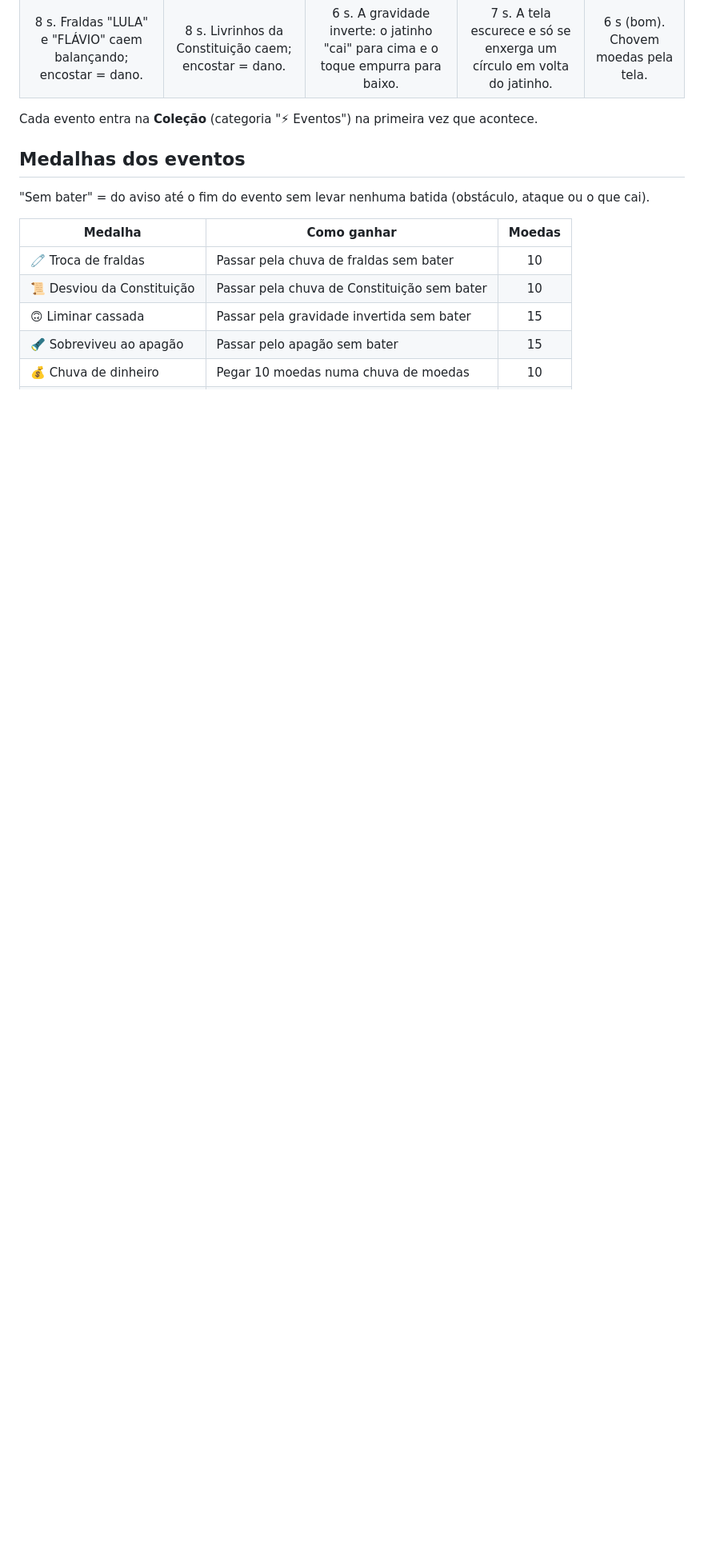
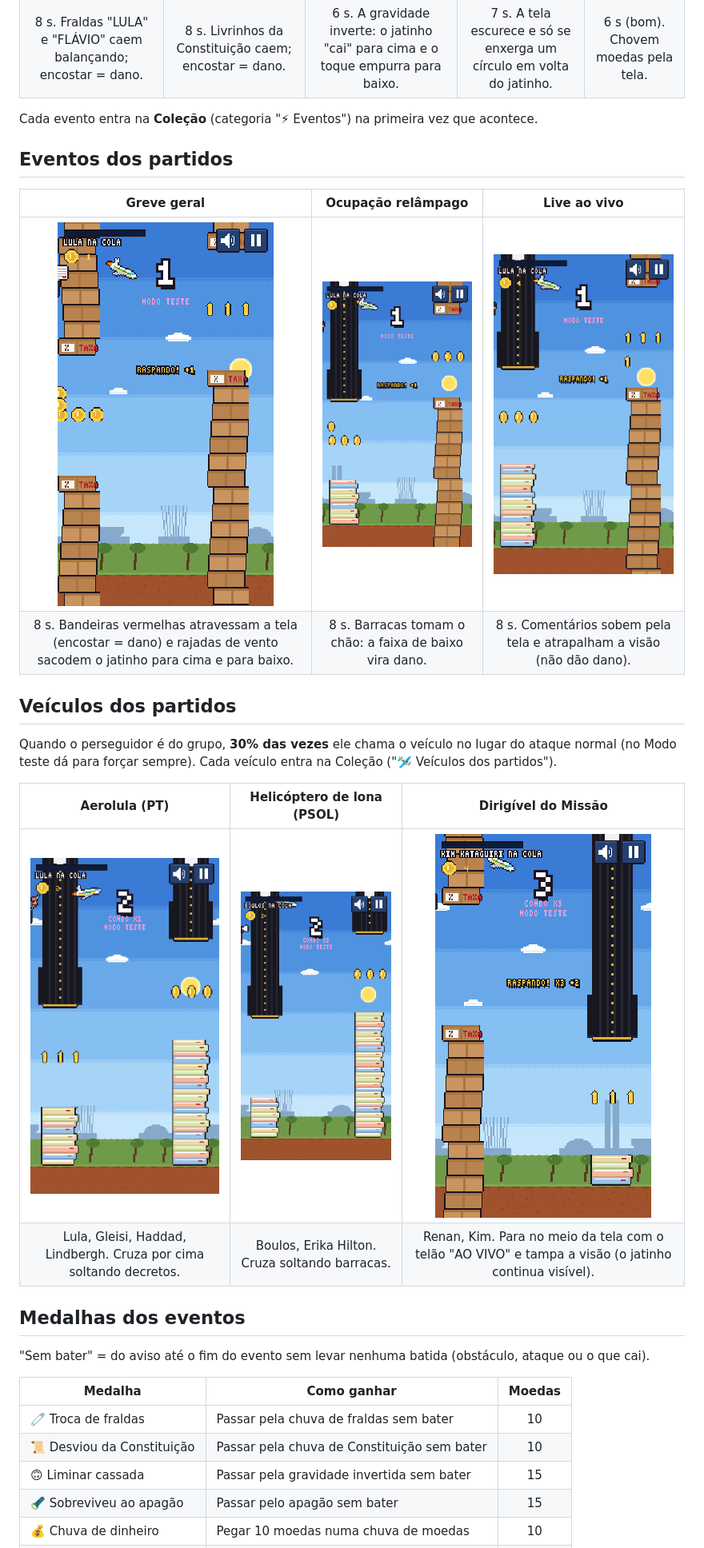
Before and after one commit to JeanCarlosDelai/flappy-bird-flavio, a Markdown page: docs/eventos/EVENTOS.md, the part around one of its changes. Shown at 80% size. Drawn GitHub-style; pictures changed too: docs/eventos/aerolula.gif (added), docs/eventos/dirigivel.gif (added), docs/eventos/greve.gif (added); blank space fills up the shorter version.

```diff
--- a/docs/eventos/EVENTOS.md
+++ b/docs/eventos/EVENTOS.md
@@ -12,6 +12,23 @@ Modo teste (`/teste` → "Eventos aleatórios") dá para escolher o evento e o i
 | 8 s. Fraldas "LULA" e "FLÁVIO" caem balançando; encostar = dano. | 8 s. Livrinhos da Constituição caem; encostar = dano. | 6 s. A gravidade inverte: o jatinho "cai" para cima e o toque empurra para baixo. | 7 s. A tela escurece e só se enxerga um círculo em volta do jatinho. | 6 s (bom). Chovem moedas pela tela. |
 
 Cada evento entra na **Coleção** (categoria "⚡ Eventos") na primeira vez que acontece.
+## Eventos dos partidos
+
+| Greve geral | Ocupação relâmpago | Live ao vivo |
+| :-: | :-: | :-: |
+| ![](greve.gif) | ![](ocupacao.gif) | ![](live.gif) |
+| 8 s. Bandeiras vermelhas atravessam a tela (encostar = dano) e rajadas de vento sacodem o jatinho para cima e para baixo. | 8 s. Barracas tomam o chão: a faixa de baixo vira dano. | 8 s. Comentários sobem pela tela e atrapalham a visão (não dão dano). |
+
+## Veículos dos partidos
+
+Quando o perseguidor é do grupo, **30% das vezes** ele chama o veículo no lugar do ataque normal
+(no Modo teste dá para forçar sempre). Cada veículo entra na Coleção ("🛩️ Veículos dos partidos").
+
+| Aerolula (PT) | Helicóptero de lona (PSOL) | Dirigível do Missão |
+| :-: | :-: | :-: |
+| ![](aerolula.gif) | ![](helicoptero-lona.gif) | ![](dirigivel.gif) |
+| Lula, Gleisi, Haddad, Lindbergh. Cruza por cima soltando decretos. | Boulos, Erika Hilton. Cruza soltando barracas. | Renan, Kim. Para no meio da tela com o telão "AO VIVO" e tampa a visão (o jatinho continua visível). |
+
 ## Medalhas dos eventos
 
 "Sem bater" = do aviso até o fim do evento sem levar nenhuma batida (obstáculo, ataque ou o que cai).
```
Also changed, not shown: other parts of docs/eventos/EVENTOS.md (+5 -1 lines), PLANO.md (+2 -1 lines), 12 other files.
